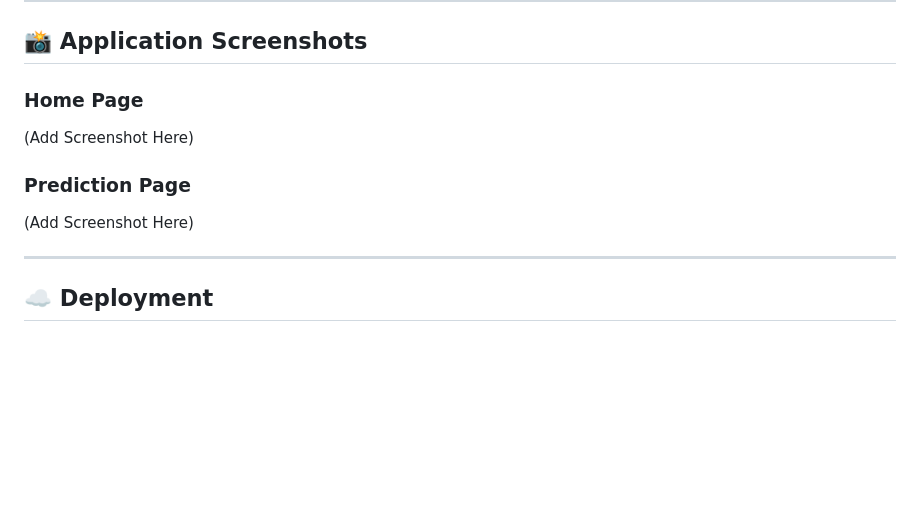
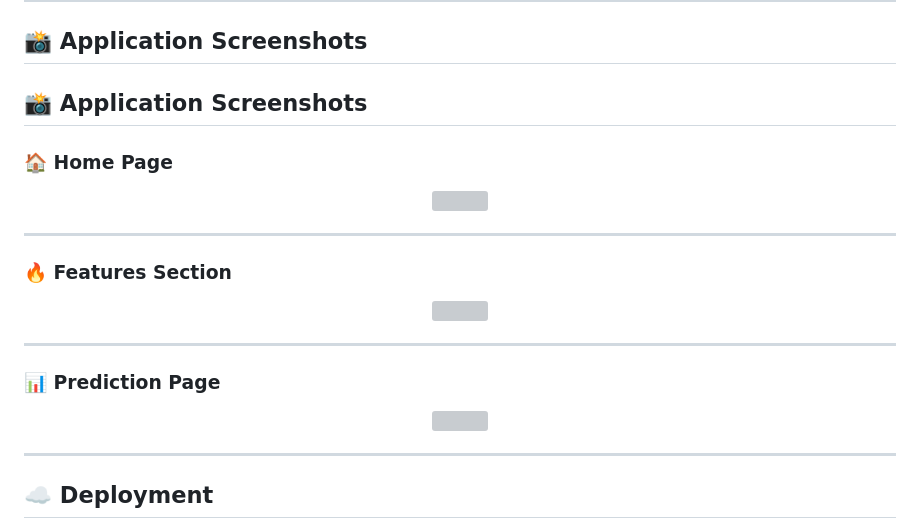
Before and after one commit to Souravs-Codes/Algerian_ForestFire_Predictor, a Markdown page: README.md, the part around the change. GitHub-like rendering; blank space fills up the shorter version; grey boxes are pictures that could not be loaded.

```diff
--- a/README.md
+++ b/README.md
@@ -204,13 +204,29 @@ Benefits:
 
 ## 📸 Application Screenshots
 
-### Home Page
+## 📸 Application Screenshots
 
-(Add Screenshot Here)
+### 🏠 Home Page
 
-### Prediction Page
+<p align="center">
+  <img src="Screenshots/Home%20(1).png" width="900">
+</p>
 
-(Add Screenshot Here)
+---
+
+### 🔥 Features Section
+
+<p align="center">
+  <img src="Screenshots/Features.png" width="900">
+</p>
+
+---
+
+### 📊 Prediction Page
+
+<p align="center">
+  <img src="Screenshots/Predictor.png" width="900">
+</p>
 
 ---
 
```
